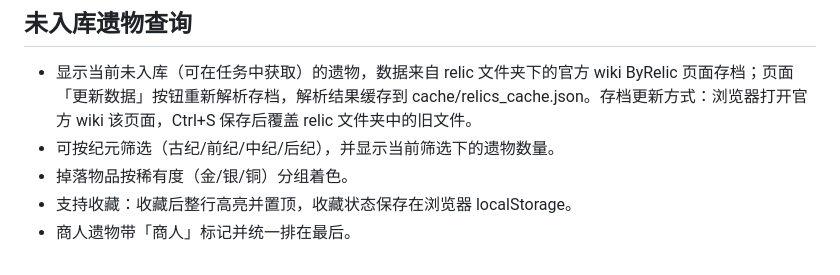
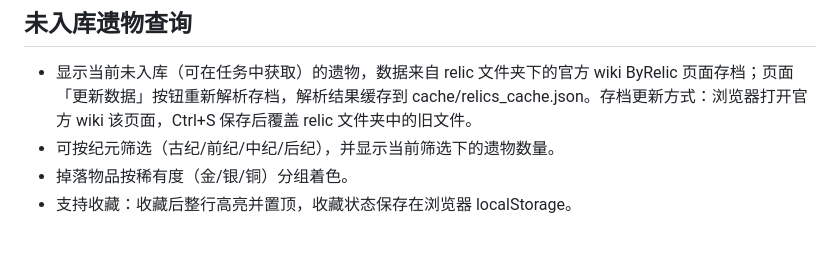
Before and after one commit to cyxcmiao/wmQuery, a Markdown page: readme.md, the part around the change. GitHub-like rendering.

Commit message:
json数据更新

```diff
--- a/readme.md
+++ b/readme.md
@@ -47,4 +47,3 @@
 - 可按纪元筛选（古纪/前纪/中纪/后纪），并显示当前筛选下的遗物数量。
 - 掉落物品按稀有度（金/银/铜）分组着色。
 - 支持收藏：收藏后整行高亮并置顶，收藏状态保存在浏览器 localStorage。
-- 商人遗物带「商人」标记并统一排在最后。
```
